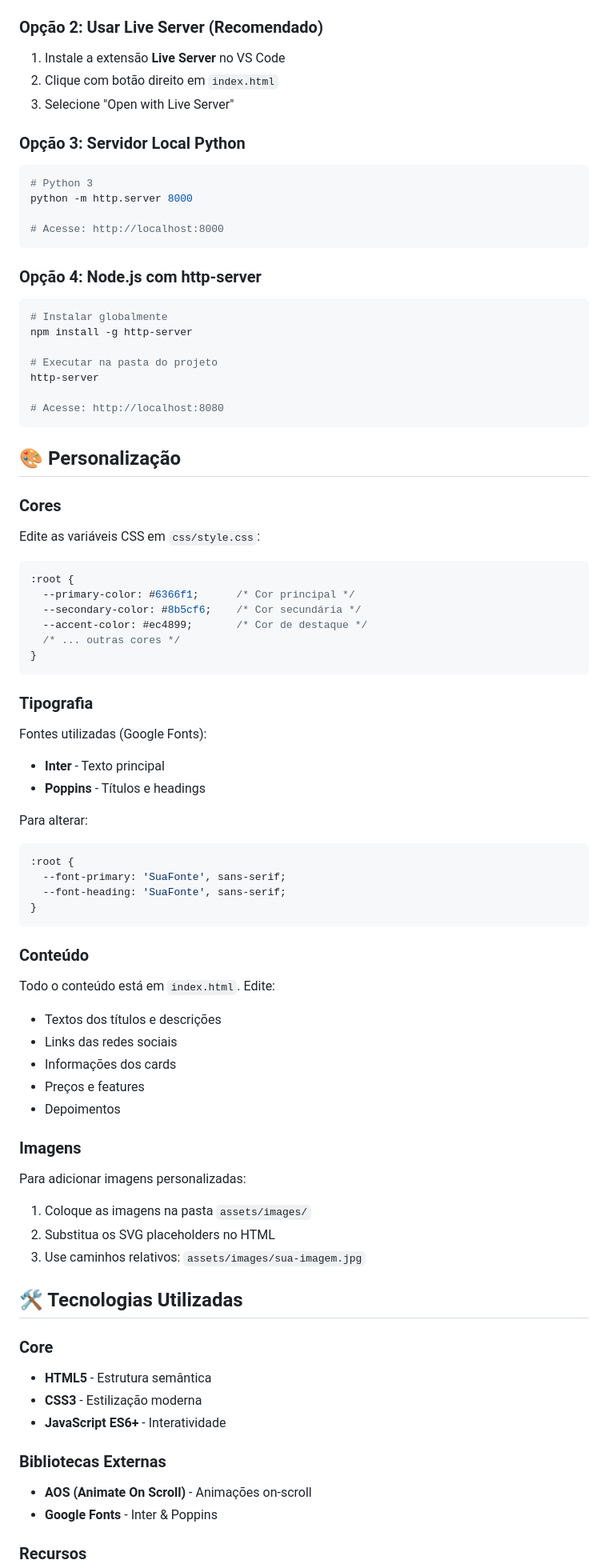
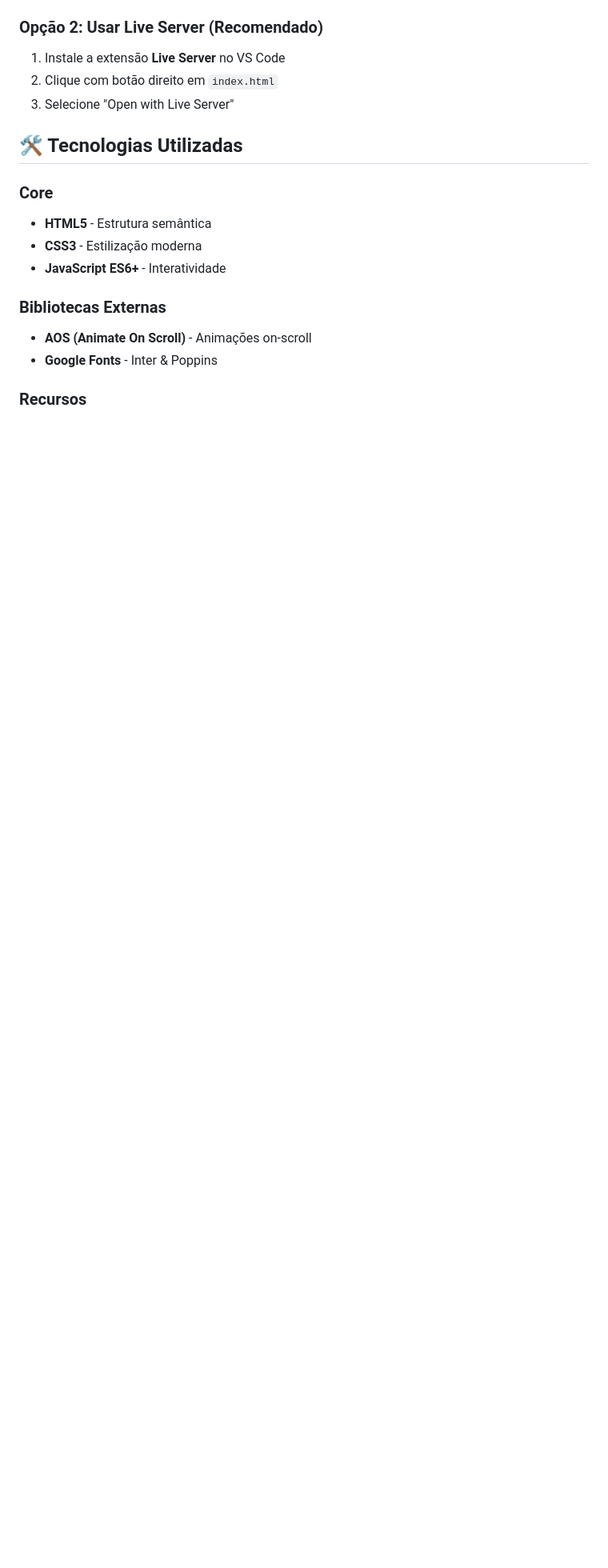
Before and after one commit to VenturaMatheus/Lading-page-moderna, a Markdown page: README.md, the part around the change printed below. Shown: that part at 80% size. Rendered like a GitHub page; blank space fills up the shorter version.

Commit message:
Clean up README by removing unnecessary sections
Removed sections on local server options, customization, best practices, optimization tips, and support.

````diff
--- a/README.md
+++ b/README.md
@@ -80,66 +80,6 @@ Landing Page Moderna/
 2. Clique com botão direito em `index.html`
 3. Selecione "Open with Live Server"
 
-### Opção 3: Servidor Local Python
-```bash
-# Python 3
-python -m http.server 8000
-
-# Acesse: http://localhost:8000
-```
-
-### Opção 4: Node.js com http-server
-```bash
-# Instalar globalmente
-npm install -g http-server
-
-# Executar na pasta do projeto
-http-server
-
-# Acesse: http://localhost:8080
-```
-
-## 🎨 Personalização
-
-### Cores
-Edite as variáveis CSS em `css/style.css`:
-
-```css
-:root {
-  --primary-color: #6366f1;      /* Cor principal */
-  --secondary-color: #8b5cf6;    /* Cor secundária */
-  --accent-color: #ec4899;       /* Cor de destaque */
-  /* ... outras cores */
-}
-```
-
-### Tipografia
-Fontes utilizadas (Google Fonts):
-- **Inter** - Texto principal
-- **Poppins** - Títulos e headings
-
-Para alterar:
-```css
-:root {
-  --font-primary: 'SuaFonte', sans-serif;
-  --font-heading: 'SuaFonte', sans-serif;
-}
-```
-
-### Conteúdo
-Todo o conteúdo está em `index.html`. Edite:
-- Textos dos títulos e descrições
-- Links das redes sociais
-- Informações dos cards
-- Preços e features
-- Depoimentos
-
-### Imagens
-Para adicionar imagens personalizadas:
-1. Coloque as imagens na pasta `assets/images/`
-2. Substitua os SVG placeholders no HTML
-3. Use caminhos relativos: `assets/images/sua-imagem.jpg`
-
 ## 🛠️ Tecnologias Utilizadas
 
 ### Core
````
Also changed, not shown: other parts of README.md (+0 -56 lines).
